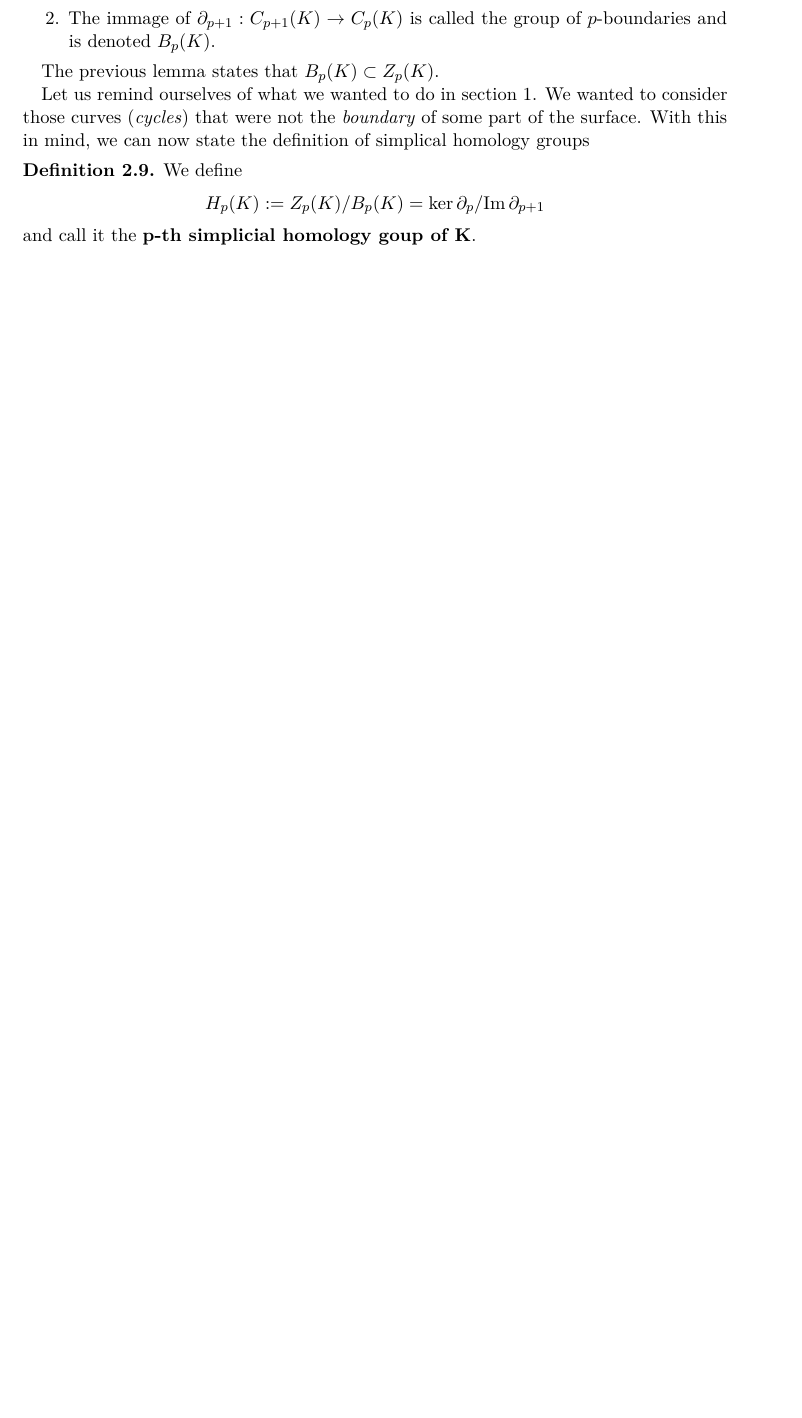
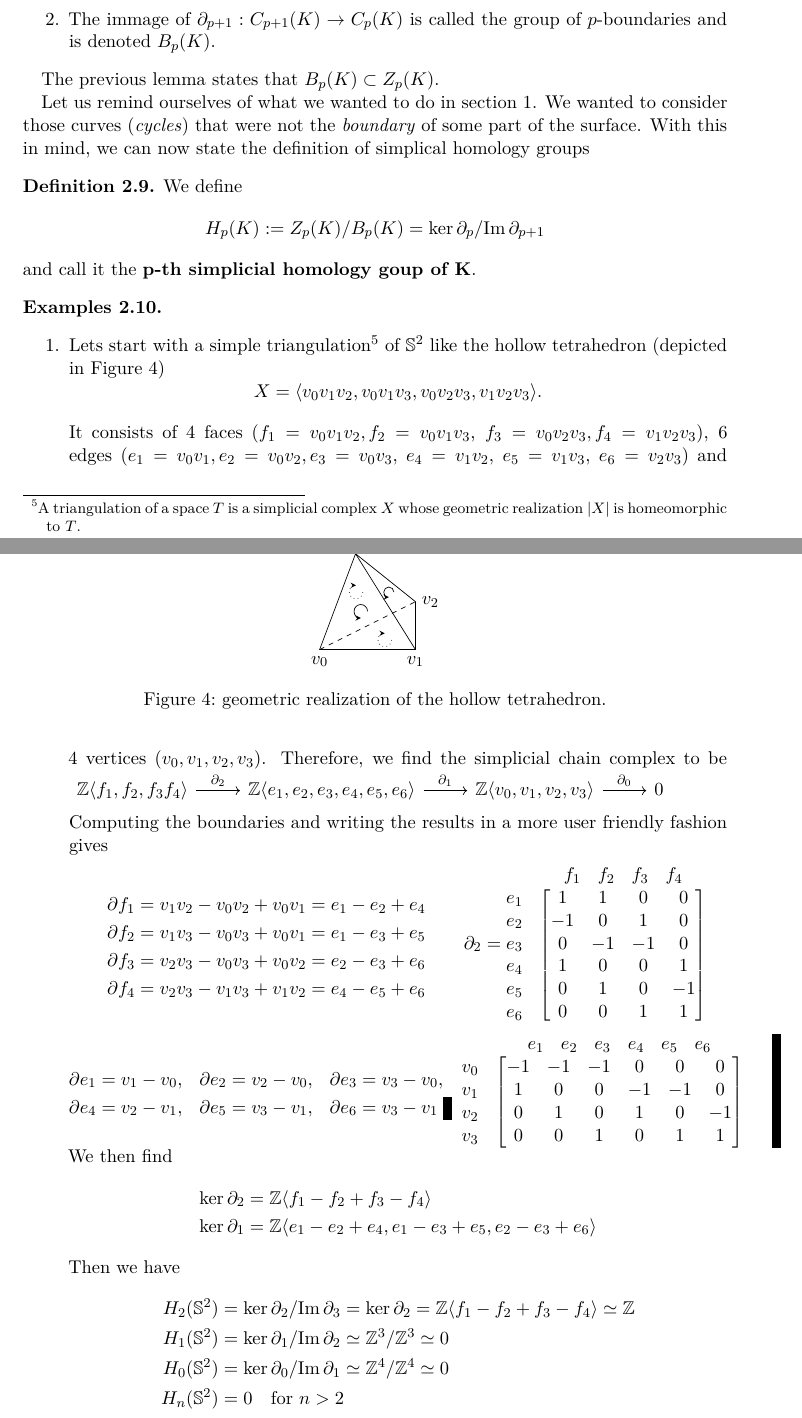
Before and after one commit to JanZW/simplicial-homology, a LaTeX paper (simplicial-homology.tex): part of page 6 of 6 before the commit and two parts of pages 6 and 7 of 8 after it, the two joined at a grey line, cut so that both start at the same text, the shorter picture padded with empty space. Compiled offline with LaTeX, dvips and Ghostscript.

Commit message:
added first example

```diff
--- a/simplicial-homology.tex
+++ b/simplicial-homology.tex
@@ -42,6 +42,7 @@
 \newcommand{\SH}{Simplicial Homology}
 \newcommand{\sh}{simplicial homology}
 \newcommand{\Z}{\mathbb{Z}}
+\newcommand{\Sp}{\mathbb{S}}
 \newcommand{\im}{\mathrm{Im}\,}
 \newcommand{\qandq}{\quad \text{and} \quad}
 \newcommand{\qqandqq}{\qquad \text{and} \qquad}
@@ -390,6 +391,92 @@ Let us remind ourselves of what we wanted to do in \autoref{motivation}. We want
 \end{definition}
 %TODO Examples
 
+\begin{examples}\mbox{}
+	\begin{enumerate}
+		\item Lets start with a simple triangulation\footnote{A triangulation of a space $T$ is a simplicial complex $X$ whose geometric realization $|X|$ is homeomorphic to $T$.}
+		 of $\Sp^2$ like the hollow tetrahedron (depicted in \autoref{hollow-tetrahedron}) \[X=\langle v_0v_1v_2,v_0v_1v_3,v_0v_2v_3,v_1v_2v_3 \rangle. \]
+
+		 	\begin{figure}\centering
+		 		\begin{tikzpicture}
+		 		\draw (4,0) node[below]{$v_0$}--(6,0)node[below]{$v_1$}--(4.75,2)node[above]{$v_3$}--cycle;
+		 		\draw (6,0)--(6,1)node[right]{$v_2$}--(4.75,2);
+		 		\draw[dashed] (4,0)--(6,1);
+		 			\draw[->,>=stealth](5.55,1.2)arc[start angle=0,end angle=270,radius=3pt];
+		 			\draw[->,>=stealth,dotted](4.9,1.2)arc[start angle=0,end angle=-270,radius=4pt];
+		 			\draw[->,>=stealth](5,.8)arc[start angle=0,end angle=270,radius=4pt];
+		 			\draw[->,>=stealth,dotted](5.5,.2)arc[start angle=0,end angle=-270,radius=4pt];
+		 		\end{tikzpicture}
+		 		\caption{geometric realization of the hollow tetrahedron.\label{hollow-tetrahedron}}
+		 	\end{figure}
+	 It consists of 4 faces ($f_1=v_0v_1v_2, f_2=v_0v_1v_3$, $f_3=v_0v_2v_3, f_4=v_1v_2v_3$), 6 edges ($e_1=v_0v_1, e_2=v_0v_2, e_3=v_0v_3,$ $ e_4=v_1v_2, $ $e_5=v_1v_3, $ $e_6=v_2v_3$) and 4 vertices ($v_0,v_1,v_2,v_3$). Therefore, we find the simplicial chain complex to be
+	 \begin{tikzcd}
+	 	\Z\langle f_1,f_2,f_3f_4\rangle\arrow[r,"\partial_2"]&\Z\langle e_1,e_2,e_3,e_4,e_5,e_6\rangle\arrow[r,"\partial_1"]&\Z\langle v_0,v_1,v_2,v_3\rangle\arrow[r,"\partial_0"]&0
+	 \end{tikzcd}
+
+ Computing the boundaries and writing the results in a more user friendly fashion gives
+
+ \parbox[c]{.6\linewidth}{
+ \begin{align*}
+ 	\partial f_1=v_1v_2-v_0v_2+v_0v_1=e_1-e_2+e_4\\
+ 	\partial f_2=v_1v_3-v_0v_3+v_0v_1=e_1-e_3+e_5\\
+ 	\partial f_3=v_2v_3-v_0v_3+v_0v_2=e_2-e_3+e_6\\
+ 	\partial f_4=v_2v_3-v_1v_3+v_1v_2=e_4-e_5+e_6
+ \end{align*}}%
+\parbox[c]{.4\linewidth}{
+	$\partial_2=\begin{matrix}
+		 	&\begin{matrix}f_1	&f_2	&f_3	&f_4\end{matrix}\\
+		\begin{matrix}
+		e_1	\\
+		e_2	\\
+		e_3	\\
+		e_4	\\
+		e_5	\\
+		e_6
+		\end{matrix}&
+		\begin{bmatrix}
+		1		&1		&0		&0\\
+		-1		&0		&1		&0\\
+		0		&-1		&-1		&0\\
+		1		&0		&0		&1\\
+		0		&1		&0		&-1\\
+		0		&0		&1		&1
+		\end{bmatrix}
+	\end{matrix}$
+}
+
+\parbox[c]{.5\linewidth}{
+\begin{align*}
+	\partial e_1&=v_1-v_0,&&\partial e_2=v_2-v_0,&&\partial e_3=v_3-v_0,\\
+	\partial e_4&=v_2-v_1,&&\partial e_5=v_3-v_1,&&\partial e_6=v_3-v_1
+\end{align*}}%
+\parbox[c]{.5\linewidth}{$
+\quad\begin{matrix}
+	&\begin{matrix}e_1&e_2&e_3&e_4&e_5&e_6	\end{matrix}\\
+	\begin{matrix}v_0\\v_1\\v_2\\v_3\end{matrix}&
+	\begin{bmatrix}
+	-1	&-1	&-1	&0	&0	&0\\
+	1	&0	&0	&-1	&-1	&0\\
+	0	&1	&0	&1	&0	&-1\\
+	0	&0	&1	&0	&1	&1
+	\end{bmatrix}
+\end{matrix}$
+}
+We then find
+\begin{align*}
+\ker \partial_2&=\Z\langle f_1-f_2+f_3-f_4\rangle\\
+\ker \partial_1&=\Z\langle e_1-e_2+e_4,e_1-e_3+e_5, e_2-e_3+e_6 \rangle
+\end{align*}
+Then we have
+\begin{align*}
+	H_2(\Sp^2)&=\ker \partial_2/\im \partial_3=\ker \partial_2=\Z\langle f_1-f_2+f_3-f_4\rangle\simeq\Z\\
+	H_1(\Sp^2)&=\ker \partial_1/\im \partial_2\simeq\Z^3/\Z^3\simeq 0\\
+	H_0(\Sp^2)&=\ker\partial_0/\im \partial_1\simeq \Z^4/\Z^4\simeq 0\\
+	H_n(\Sp^2)&=0\quad \text{for $n>2$}
+\end{align*}
+	\end{enumerate}
+\end{examples}
+
+
 \section{\SH{} Groups with $\mathbb{Z}/2\mathbb{Z}$ Coefficients}
 \section{Functoriality Property}
 \section{Homotopy Invariance of \SH}
```
Also changed, not shown: macauly.txt (added, +2 -0 lines), simplicial-homology.pdf, simplicial-homology.tex (2 more changed lines).
